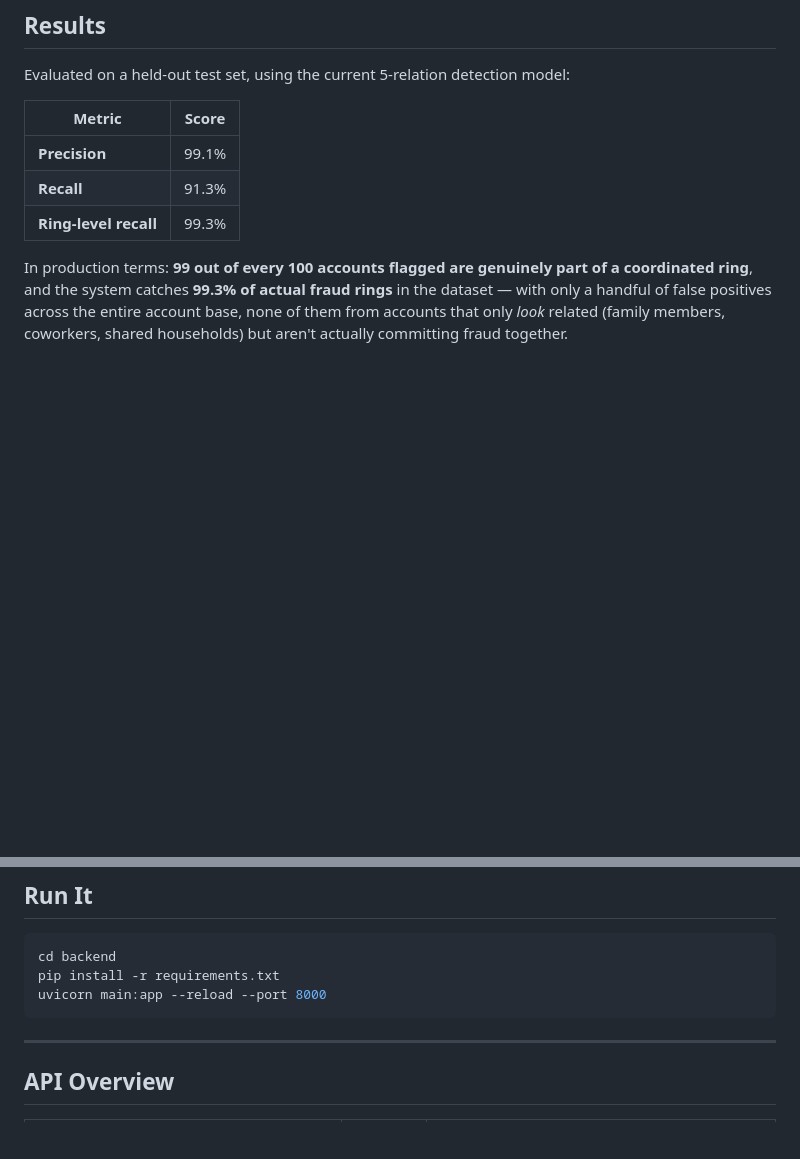
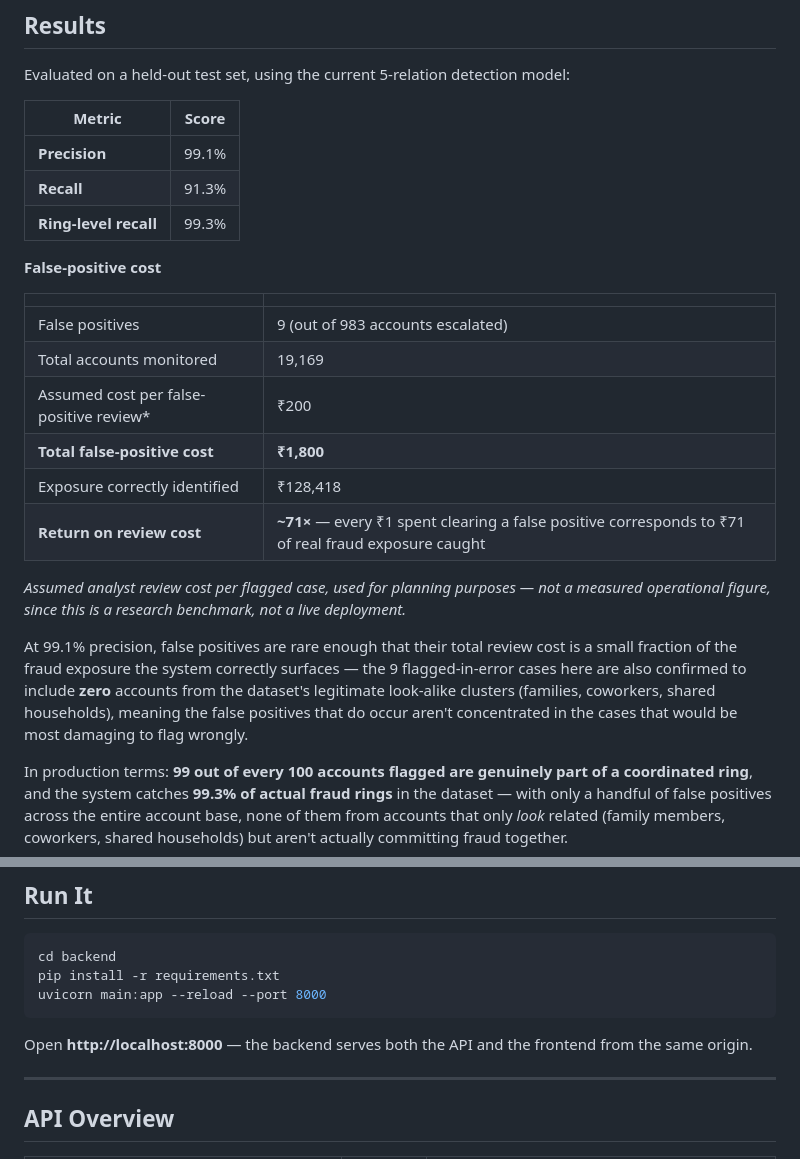
Before and after one commit to arpita-sethii/Ring-Sentinel, a Markdown page: README.md, 2 parts joined by grey strips. Rendered like a GitHub page; blank space fills up the shorter version.

Commit message:
Enhance README with false-positive cost details
Added false-positive cost analysis and updated production terms in the README.

````diff
--- a/README.md
+++ b/README.md
@@ -17,6 +17,21 @@ Evaluated on a held-out test set, using the current 5-relation detection model:
 | **Precision** | 99.1% |
 | **Recall** | 91.3% |
 | **Ring-level recall** | 99.3% |
+
+**False-positive cost**
+
+| | |
+|---|---|
+| False positives | 9 (out of 983 accounts escalated) |
+| Total accounts monitored | 19,169 |
+| Assumed cost per false-positive review* | ₹200 |
+| **Total false-positive cost** | **₹1,800** |
+| Exposure correctly identified | ₹128,418 |
+| **Return on review cost** | **~71×** — every ₹1 spent clearing a false positive corresponds to ₹71 of real fraud exposure caught |
+
+*Assumed analyst review cost per flagged case, used for planning purposes — not a measured operational figure, since this is a research benchmark, not a live deployment.*
+
+At 99.1% precision, false positives are rare enough that their total review cost is a small fraction of the fraud exposure the system correctly surfaces — the 9 flagged-in-error cases here are also confirmed to include **zero** accounts from the dataset's legitimate look-alike clusters (families, coworkers, shared households), meaning the false positives that do occur aren't concentrated in the cases that would be most damaging to flag wrongly.
 
 In production terms: **99 out of every 100 accounts flagged are genuinely part of a coordinated ring**, and the system catches **99.3% of actual fraud rings** in the dataset — with only a handful of false positives across the entire account base, none of them from accounts that only *look* related (family members, coworkers, shared households) but aren't actually committing fraud together.
 
@@ -82,7 +97,7 @@ pip install -r requirements.txt
 uvicorn main:app --reload --port 8000
 ```
 
-
+Open **http://localhost:8000** — the backend serves both the API and the frontend from the same origin.
 
 ---
 
````
